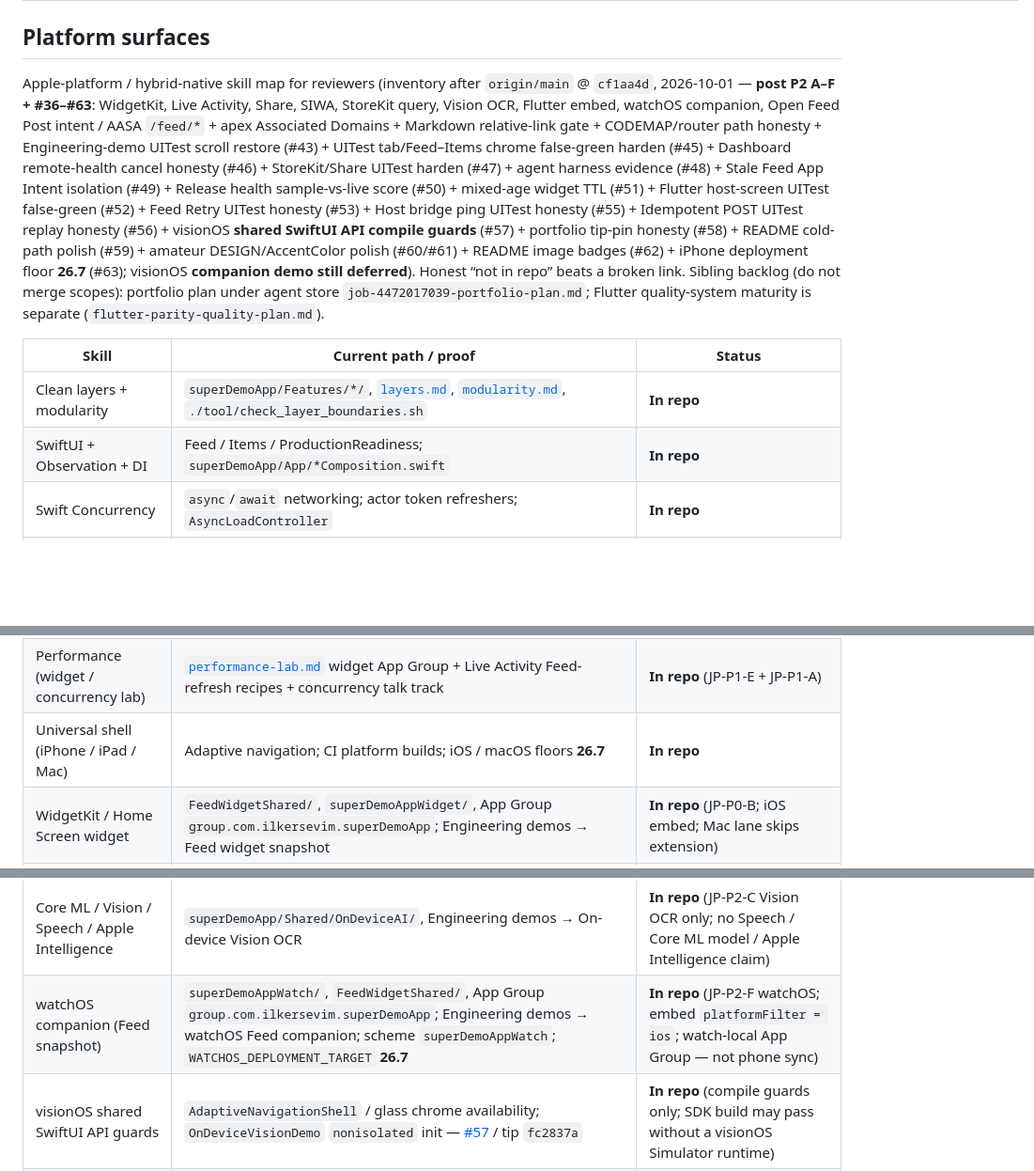
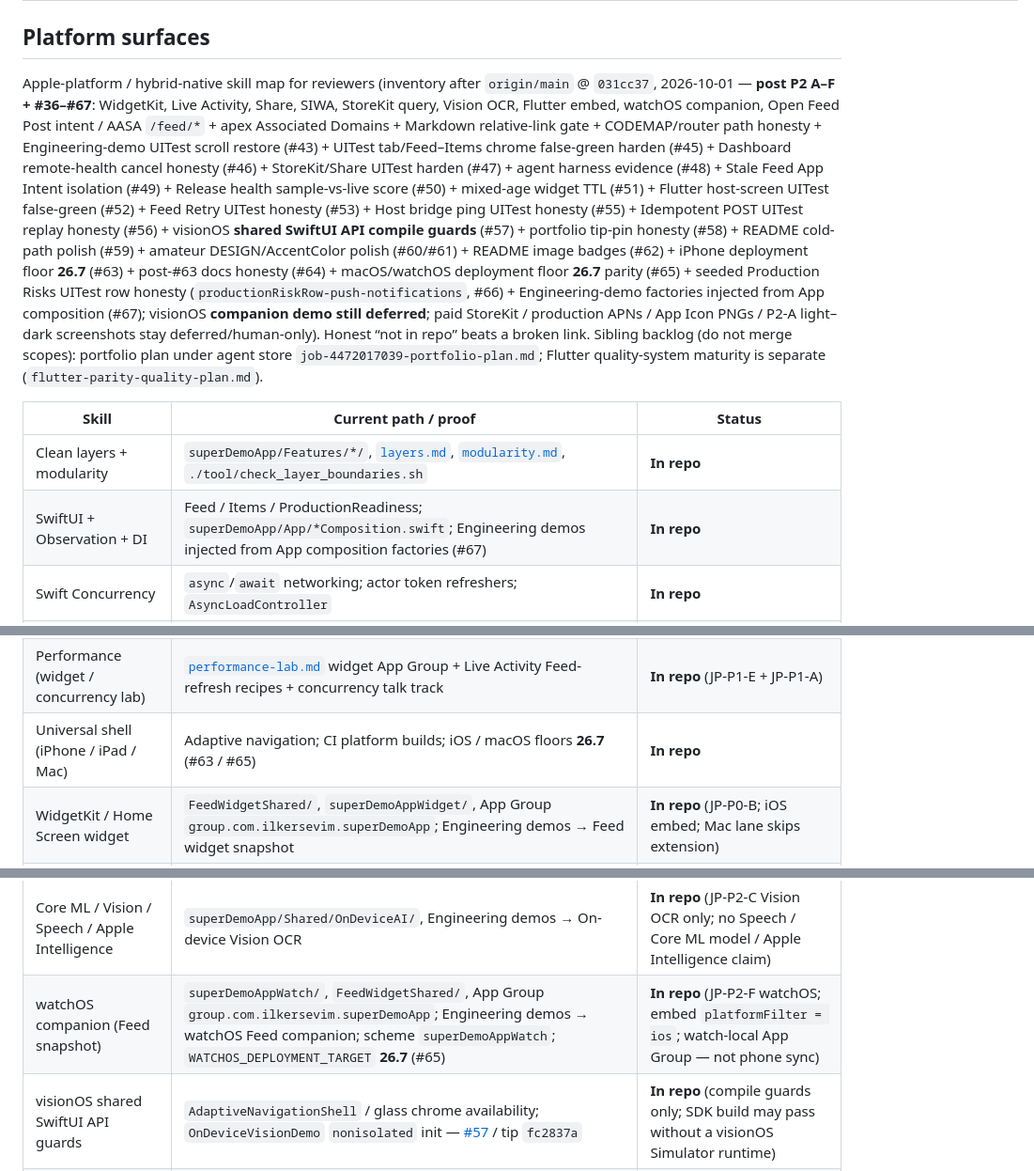
Before and after one commit to redjadet/super_demo_ios, a Markdown page: docs/portfolio.md, 3 parts joined by grey strips. Shown at 94% size. Rendered like a GitHub page; blank space fills up the shorter version.

Commit message:
docs: refresh portfolio Platform surfaces through #65–#67 (#68)
Pin tip to 031cc37 and cite #65 macOS/watchOS 26.7 parity, #66 seeded Production Risks UITest row honesty, and #67 Engineering-demo factories from App composition. Deferred: visionOS companion / paid StoreKit / APNs / App Icon / P2-A.

```diff
--- a/docs/portfolio.md
+++ b/docs/portfolio.md
@@ -26,7 +26,7 @@ read-through cache.
 ## Platform surfaces
 
 Apple-platform / hybrid-native skill map for reviewers (inventory after
-`origin/main` @ `cf1aa4d`, 2026-10-01 — **post P2 A–F + #36–#63**: WidgetKit, Live
+`origin/main` @ `031cc37`, 2026-10-01 — **post P2 A–F + #36–#67**: WidgetKit, Live
 Activity, Share, SIWA, StoreKit query, Vision OCR, Flutter embed, watchOS
 companion, Open Feed Post intent / AASA `/feed/*` + apex Associated Domains +
 Markdown relative-link gate + CODEMAP/router path honesty + Engineering-demo
@@ -38,8 +38,13 @@ Flutter host-screen UITest false-green (#52) + Feed Retry UITest honesty (#53) +
 Host bridge ping UITest honesty (#55) + Idempotent POST UITest replay honesty
 (#56) + visionOS **shared SwiftUI API compile guards** (#57) + portfolio tip-pin
 honesty (#58) + README cold-path polish (#59) + amateur DESIGN/AccentColor polish
-(#60/#61) + README image badges (#62) + iPhone deployment floor **26.7** (#63);
-visionOS **companion demo still deferred**).
+(#60/#61) + README image badges (#62) + iPhone deployment floor **26.7** (#63) +
+post-#63 docs honesty (#64) + macOS/watchOS deployment floor **26.7** parity
+(#65) + seeded Production Risks UITest row honesty
+(`productionRiskRow-push-notifications`, #66) + Engineering-demo factories
+injected from App composition (#67); visionOS **companion demo still deferred**;
+paid StoreKit / production APNs / App Icon PNGs / P2-A light–dark screenshots
+stay deferred/human-only).
 Honest “not in repo” beats a broken link.
 Sibling backlog (do not merge scopes): portfolio plan under agent store
 `job-4472017039-portfolio-plan.md`; Flutter quality-system maturity is separate
@@ -48,7 +53,7 @@ Sibling backlog (do not merge scopes): portfolio plan under agent store
 | Skill | Current path / proof | Status |
 | --- | --- | --- |
 | Clean layers + modularity | `superDemoApp/Features/*/`, [`layers.md`](layers.md), [`modularity.md`](modularity.md), `./tool/check_layer_boundaries.sh` | **In repo** |
-| SwiftUI + Observation + DI | Feed / Items / ProductionReadiness; `superDemoApp/App/*Composition.swift` | **In repo** |
+| SwiftUI + Observation + DI | Feed / Items / ProductionReadiness; `superDemoApp/App/*Composition.swift`; Engineering demos injected from App composition factories (#67) | **In repo** |
 | Swift Concurrency | `async`/`await` networking; actor token refreshers; `AsyncLoadController` | **In repo** |
 | Offline / networking | `CachingFeedRepository`, [`offline-first.md`](offline-first.md), [`offline-invariants.md`](offline-invariants.md), [`sync-and-networking.md`](sync-and-networking.md) | **In repo** |
 | App Intents (open-tab) | `superDemoApp/App/AppIntents/` + Shortcuts; tests | **In repo** |
@@ -57,7 +62,7 @@ Sibling backlog (do not merge scopes): portfolio plan under agent store
 | Observability / crash swap | `superDemoApp/Shared/Diagnostics/`, [`incident-playbook.md`](incident-playbook.md) | **In repo** |
 | Performance (Feed + UIKit) | `AppPerformanceSignposts`, [`performance-lab.md`](performance-lab.md) | **In repo** |
 | Performance (widget / concurrency lab) | [`performance-lab.md`](performance-lab.md) widget App Group + Live Activity Feed-refresh recipes + concurrency talk track | **In repo** (JP-P1-E + JP-P1-A) |
-| Universal shell (iPhone / iPad / Mac) | Adaptive navigation; CI platform builds; iOS / macOS floors **26.7** | **In repo** |
+| Universal shell (iPhone / iPad / Mac) | Adaptive navigation; CI platform builds; iOS / macOS floors **26.7** (#63 / #65) | **In repo** |
 | WidgetKit / Home Screen widget | `FeedWidgetShared/`, `superDemoAppWidget/`, App Group `group.com.ilkersevim.superDemoApp`; Engineering demos → Feed widget snapshot | **In repo** (JP-P0-B; iOS embed; Mac lane skips extension) |
 | Live Activities / Dynamic Island | `FeedRefreshActivityAttributes`, `ActivityKitFeedRefreshLiveActivityController`, `FeedRefreshLiveActivity` in widget bundle; Feed refresh gate A | **In repo** (JP-P1-A; compile on GHA; device Island not claimed on hosted CI) |
 | Push / notification service extension | Engineering demos → Local stale-Feed reminder (local only); [`release-checklist.md`](release-checklist.md) mock TestFlight/APNs | **In repo** (JP-P1-C local + JP-P2-E labeled mock/demo checklist; no production APNs claim) |
@@ -66,7 +71,7 @@ Sibling backlog (do not merge scopes): portfolio plan under agent store
 | StoreKit 2 | `Config/Products.storekit`; `superDemoApp/Shared/StoreKit/`; Engineering demos → StoreKit 2 product query (demo) | **In repo** (JP-P1-D query-only; no purchase / charge path) |
 | Native↔Flutter host bridge | `superDemoApp/Shared/HostBridge/`, `superDemoApp/Shared/FlutterEmbed/`, `flutter_module/`, [`native-host-boundary.md`](native-host-boundary.md), [`flutter-add-to-app.md`](flutter-add-to-app.md); Engineering demos → Host bridge ping / Flutter add-to-app | **In repo** (JP-P0-C contract + JP-P2-D module embed; `postCount` = full cache size; Mac unlinked; frameworks via prepare script) |
 | Core ML / Vision / Speech / Apple Intelligence | `superDemoApp/Shared/OnDeviceAI/`, Engineering demos → On-device Vision OCR | **In repo** (JP-P2-C Vision OCR only; no Speech / Core ML model / Apple Intelligence claim) |
-| watchOS companion (Feed snapshot) | `superDemoAppWatch/`, `FeedWidgetShared/`, App Group `group.com.ilkersevim.superDemoApp`; Engineering demos → watchOS Feed companion; scheme `superDemoAppWatch`; `WATCHOS_DEPLOYMENT_TARGET` **26.7** | **In repo** (JP-P2-F watchOS; embed `platformFilter = ios`; watch-local App Group — not phone sync) |
+| watchOS companion (Feed snapshot) | `superDemoAppWatch/`, `FeedWidgetShared/`, App Group `group.com.ilkersevim.superDemoApp`; Engineering demos → watchOS Feed companion; scheme `superDemoAppWatch`; `WATCHOS_DEPLOYMENT_TARGET` **26.7** (#65) | **In repo** (JP-P2-F watchOS; embed `platformFilter = ios`; watch-local App Group — not phone sync) |
 | visionOS shared SwiftUI API guards | `AdaptiveNavigationShell` / glass chrome availability; `OnDeviceVisionDemo` `nonisolated` init — [#57](https://github.com/redjadet/super_demo_ios/pull/57) / tip `fc2837a` | **In repo** (compile guards only; SDK build may pass without a visionOS Simulator runtime) |
 | visionOS companion | Project may mention xr settings; no reviewer companion demo | **Not in repo** (deferred; #57 ≠ companion; JP-P2-F shipped watchOS only) |
 | tvOS companion | — | **Not in repo** |
```
